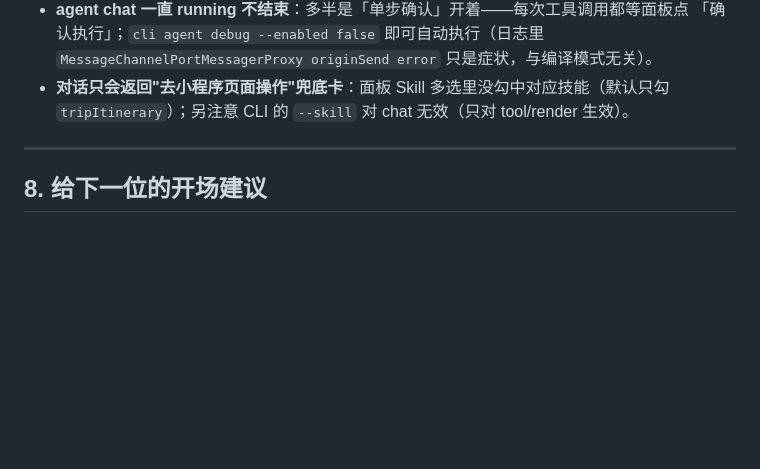
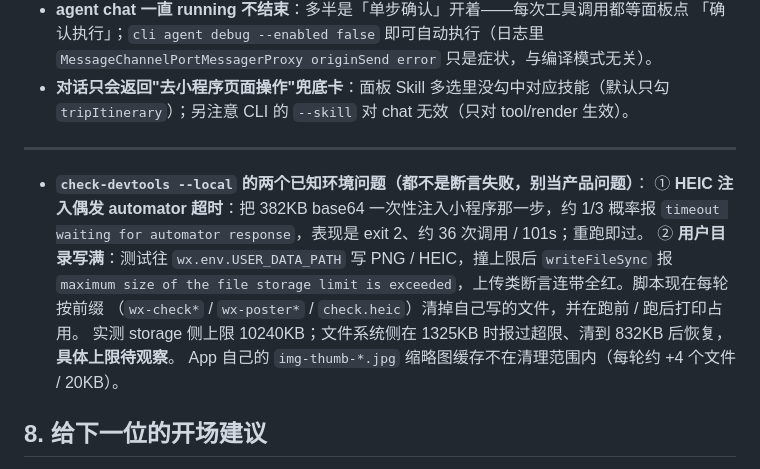
Before and after one commit to srafyhucl-cpu/travel, a Markdown page: HANDOVER.md, the part around the change. GitHub-like rendering; blank space fills up the shorter version.

Commit message:
docs: HANDOVER 记录 check-devtools 两个已知环境问题（HEIC 注入超时 / 用户目录写满）

```diff
--- a/HANDOVER.md
+++ b/HANDOVER.md
@@ -256,6 +256,15 @@ npm run smoke          # 每界面走一遍收控制台报错
 
 ---
 
+- **`check-devtools --local` 的两个已知环境问题（都不是断言失败，别当产品问题）**：
+  ① **HEIC 注入偶发 automator 超时**：把 382KB base64 一次性注入小程序那一步，约 1/3 概率报
+     `timeout waiting for automator response`，表现是 exit 2、约 36 次调用 / 101s；重跑即过。
+  ② **用户目录写满**：测试往 `wx.env.USER_DATA_PATH` 写 PNG / HEIC，撞上限后 `writeFileSync` 报
+     `maximum size of the file storage limit is exceeded`，上传类断言连带全红。脚本现在每轮按前缀
+     （`wx-check*` / `wx-poster*` / `check.heic`）清掉自己写的文件，并在跑前 / 跑后打印占用。
+     实测 storage 侧上限 10240KB；文件系统侧在 1325KB 时报过超限、清到 832KB 后恢复，**具体上限待观察**。
+     App 自己的 `img-thumb-*.jpg` 缩略图缓存不在清理范围内（每轮约 +4 个文件 / 20KB）。
+
 ## 8. 给下一位的开场建议
 
 1. 先读：`HANDOVER.md`（本文）→ `miniprogram/README.md` → `DEPLOY.md` → `docs/specs/2026-10-07-miniprogram-spike-design.md`。
```
